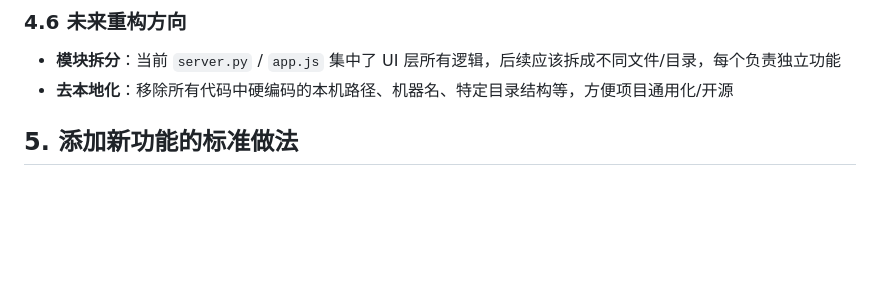
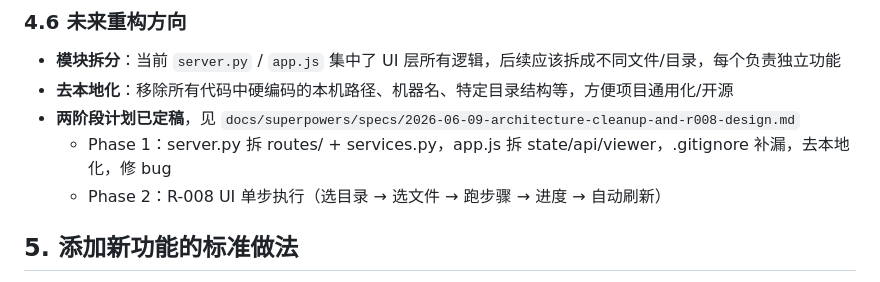
Before and after one commit to Leisurelybear/Clio, a Markdown page: AGENTS.md, the part around the change. Drawn GitHub-style; blank space fills up the shorter version.

Commit message:
docs(agents): record two-phase cleanup+R008 design plan

```diff
--- a/AGENTS.md
+++ b/AGENTS.md
@@ -97,6 +97,9 @@ vlog-video-analysis/
 
 - **模块拆分**：当前 `server.py` / `app.js` 集中了 UI 层所有逻辑，后续应该拆成不同文件/目录，每个负责独立功能
 - **去本地化**：移除所有代码中硬编码的本机路径、机器名、特定目录结构等，方便项目通用化/开源
+- **两阶段计划已定稿**，见 `docs/superpowers/specs/2026-06-09-architecture-cleanup-and-r008-design.md`
+  - Phase 1：server.py 拆 routes/ + services.py，app.js 拆 state/api/viewer，.gitignore 补漏，去本地化，修 bug
+  - Phase 2：R-008 UI 单步执行（选目录 → 选文件 → 跑步骤 → 进度 → 自动刷新）
 
 ## 5. 添加新功能的标准做法
 
```
